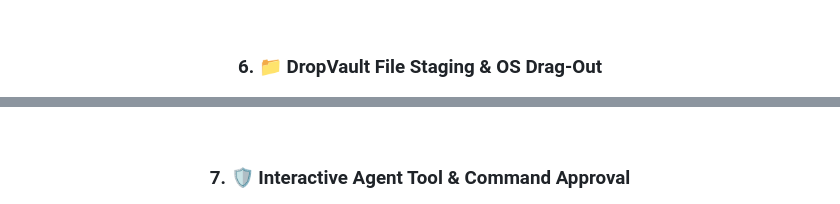
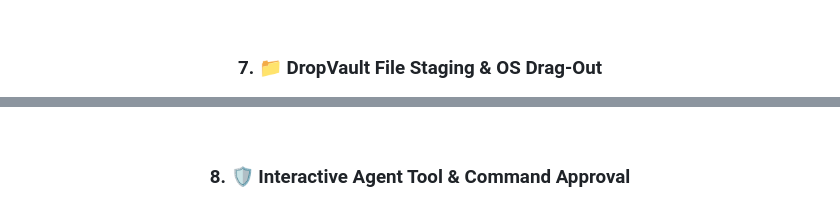
Before and after one commit to shubham7-dev/Dude, a Markdown page: README.md, 2 parts joined by grey strips. Drawn GitHub-style.

```diff
--- a/README.md
+++ b/README.md
@@ -74,13 +80,13 @@ Engineered with **Tauri 2, Rust, TypeScript, and Vite**, Dude operates with near
 
 <br>
 
-### 6. 📁 DropVault File Staging & OS Drag-Out
+### 7. 📁 DropVault File Staging & OS Drag-Out
 <img src="assets/screenshot-dropvault-recent.jpg" alt="Dude DropVault Recent Files Shelf" width="800">
 <p><em>Desktop drop target with organized pastel card shelves. Single-click opens or reveals files in Explorer, while drag gesture triggers native Windows OLE drag-and-drop into external apps.</em></p>
 
 <br>
 
-### 7. 🛡️ Interactive Agent Tool & Command Approval
+### 8. 🛡️ Interactive Agent Tool & Command Approval
 <img src="assets/screenshot-tool-approval.jpg" alt="Dude Interactive Agent Command Approval Card" width="800">
 <p><em>Human-in-the-loop security guard: when an agent attempts to execute bash or PowerShell terminal commands, Dude presents a floating approval pill with command inspection, Allow (Y), and Deny (N) controls.</em></p>
 
```
Also changed, not shown: other parts of README.md (+13 -3 lines), assets/screenshot-now-playing-pill.jpg (added).
